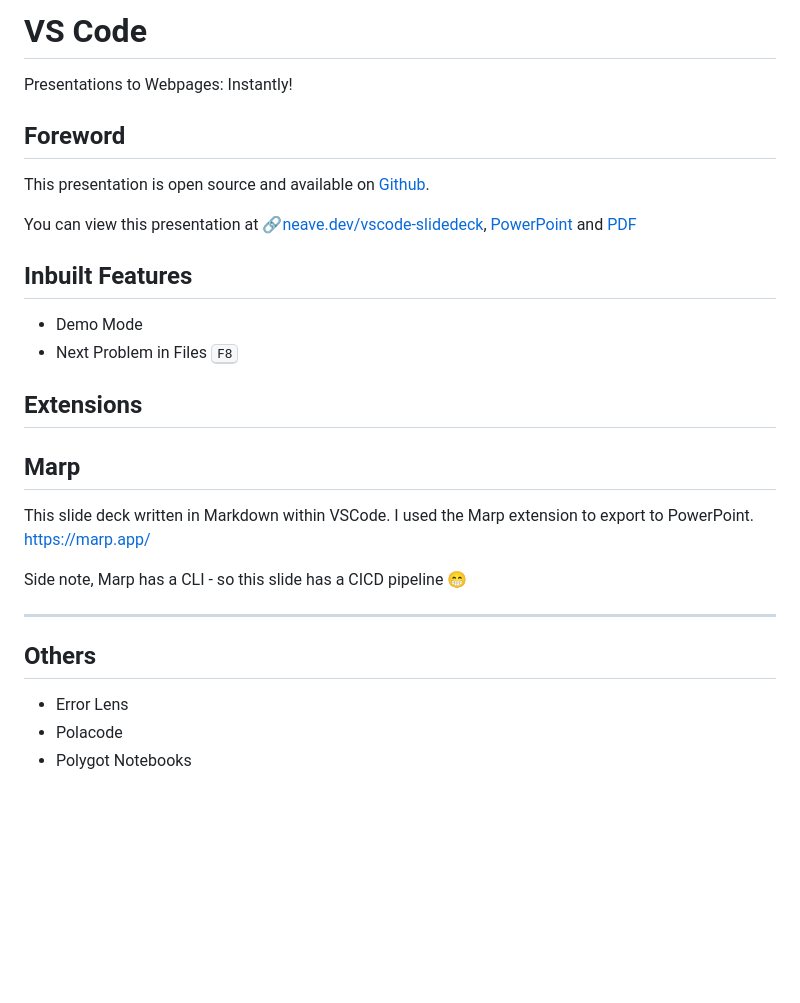
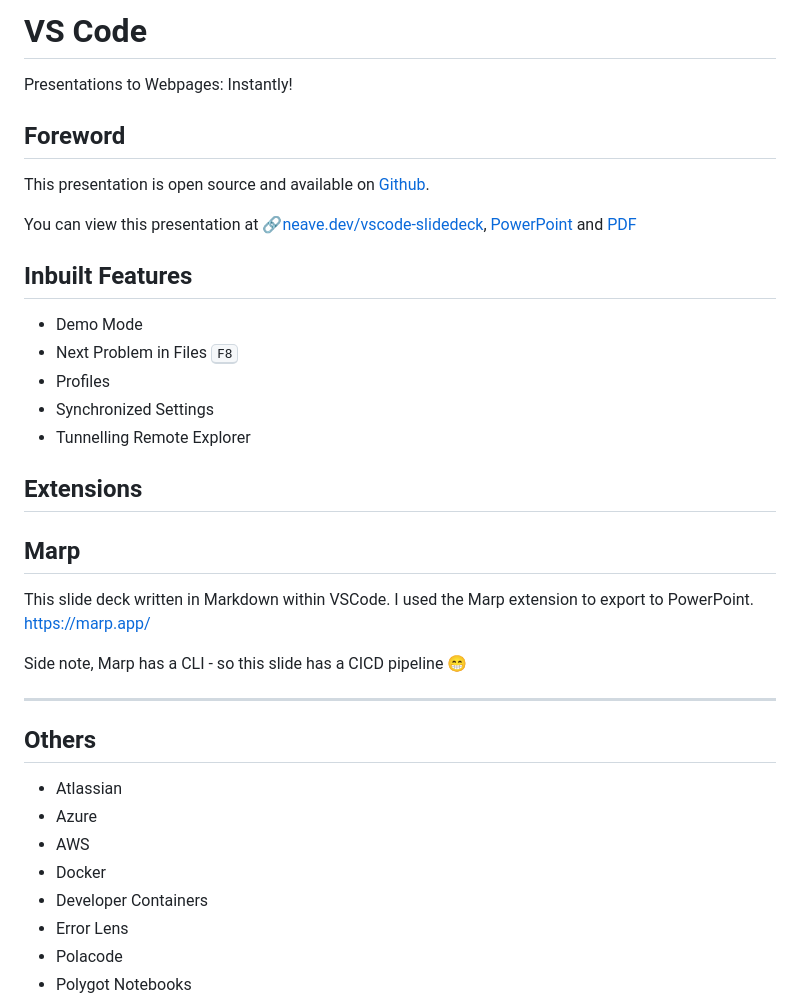
Before and after one commit to peterneave/vscode, a Markdown page: README.md, the part around the change. GitHub-like rendering; blank space fills up the shorter version.

Commit message:
Update slide

```diff
--- a/README.md
+++ b/README.md
@@ -1,8 +1,6 @@
 <!--
 marp: true
-theme: gaia
-class:
- - invert
+theme: default
 headingDivider: 2
 paginate: true
 -->
@@ -25,8 +23,11 @@ You can view this presentation at 🔗[neave.dev/vscode-slidedeck](https://neave
 
 ## Inbuilt Features
 
-- Demo Mode
-- Next Problem in Files <kbd>F8</kbd>
+* Demo Mode
+* Next Problem in Files <kbd>F8</kbd>
+* Profiles
+* Synchronized Settings
+* Tunnelling Remote Explorer
 
 ## Extensions
 
@@ -40,6 +41,11 @@ Side note, Marp has a CLI - so this slide has a CICD pipeline 😁
 
 ## Others
 
+* Atlassian
+* Azure
+* AWS
+* Docker
+* Developer Containers
 * Error Lens
 * Polacode
 * Polygot Notebooks
```
